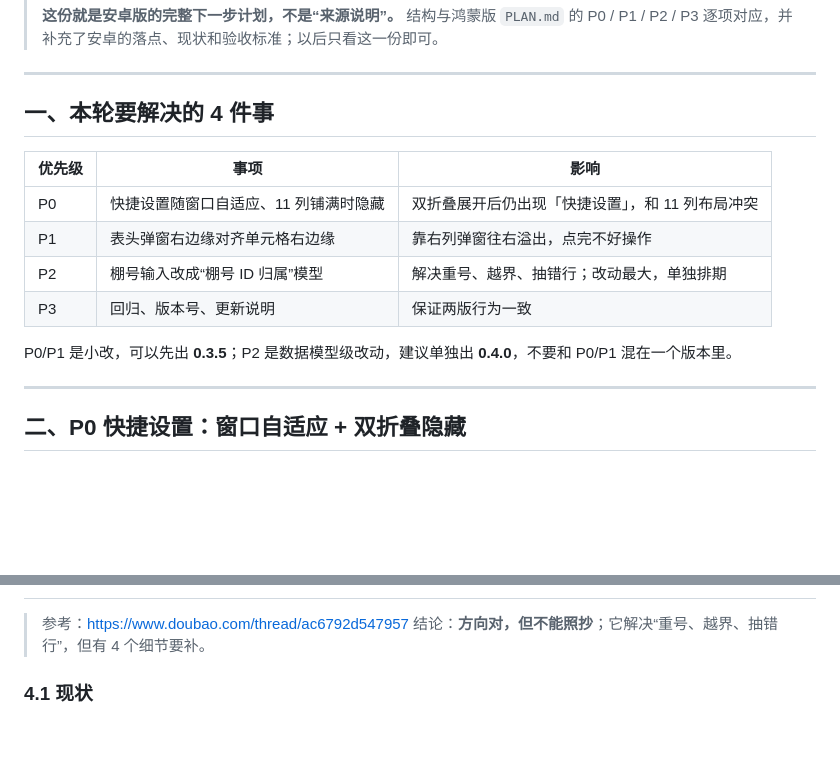
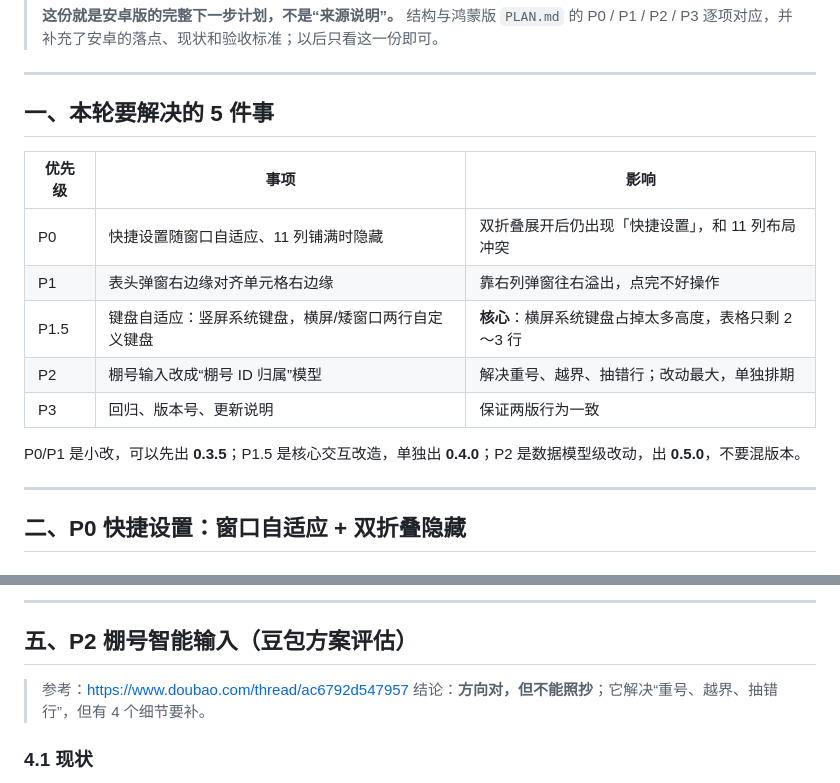
Before and after one commit to DTxiaweibing/mixcalc-lab, a Markdown page: PLAN.md, 2 parts joined by grey strips. Drawn GitHub-style; blank space fills up the shorter version.

```diff
--- a/PLAN.md
+++ b/PLAN.md
@@ -9,16 +9,17 @@
 
 ---
 
-## 一、本轮要解决的 4 件事
+## 一、本轮要解决的 5 件事
 
 | 优先级 | 事项 | 影响 |
 |---|---|---|
 | P0 | 快捷设置随窗口自适应、11 列铺满时隐藏 | 双折叠展开后仍出现「快捷设置」，和 11 列布局冲突 |
 | P1 | 表头弹窗右边缘对齐单元格右边缘 | 靠右列弹窗往右溢出，点完不好操作 |
+| P1.5 | 键盘自适应：竖屏系统键盘，横屏/矮窗口两行自定义键盘 | **核心**：横屏系统键盘占掉太多高度，表格只剩 2～3 行 |
 | P2 | 棚号输入改成“棚号 ID 归属”模型 | 解决重号、越界、抽错行；改动最大，单独排期 |
 | P3 | 回归、版本号、更新说明 | 保证两版行为一致 |
 
-P0/P1 是小改，可以先出 **0.3.5**；P2 是数据模型级改动，建议单独出 **0.4.0**，不要和 P0/P1 混在一个版本里。
+P0/P1 是小改，可以先出 **0.3.5**；P1.5 是核心交互改造，单独出 **0.4.0**；P2 是数据模型级改动，出 **0.5.0**，不要混版本。
 
 ---
 
@@ -123,3 +203,6 @@ x = Math.max(0, Math.min(x, dm.widthPixels - popupWidth));
+---
+
+## 五、P2 棚号智能输入（豆包方案评估）
 
 > 参考：<https://www.doubao.com/thread/ac6792d547957>
 > 结论：**方向对，但不能照抄**；它解决“重号、越界、抽错行”，但有 4 个细节要补。
```
Also changed, not shown: other parts of PLAN.md (+98 -15 lines).
